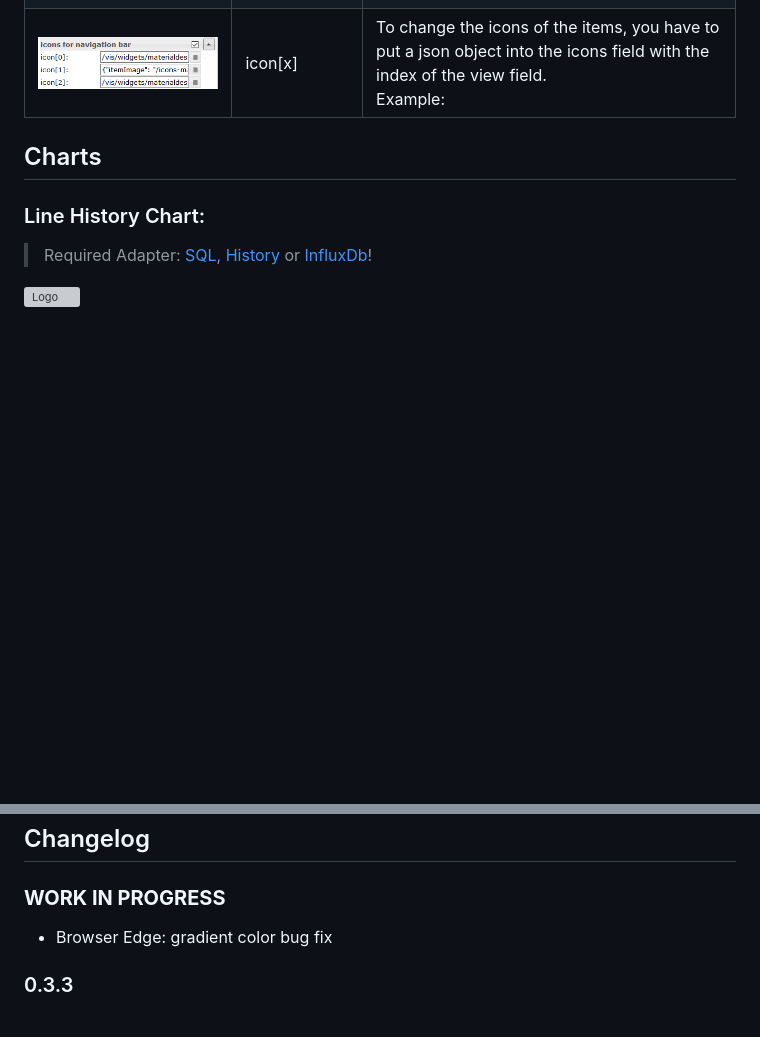
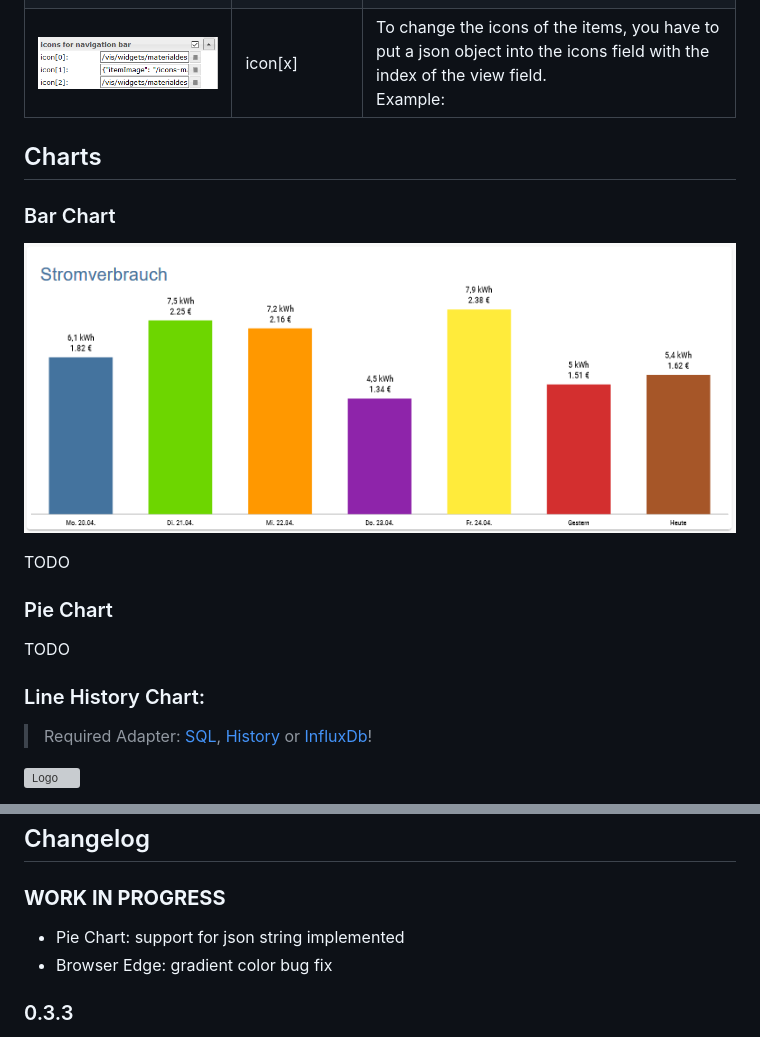
Before and after one commit to Scrounger/ioBroker.vis-materialdesign, a Markdown page: README.md, 2 parts joined by grey strips. Rendered like a GitHub page; pictures changed too: doc/en/media/barChart.png (added); blank space fills up the shorter version; grey boxes are pictures that could not be loaded.

```diff
--- a/README.md
+++ b/README.md
@@ -410,6 +410,16 @@ Result: see screenshot</td>
 
 ## Charts
 
+### Bar Chart
+
+![Logo](doc/en/media/barChart.png)
+
+TODO
+
+### Pie Chart
+
+TODO
+
 ### Line History Chart:
 
 > Required Adapter: [SQL](https://github.com/ioBroker/ioBroker.sql), [History](https://github.com/ioBroker/ioBroker.history) or [InfluxDb](https://github.com/ioBroker/ioBroker.influxdb)!
@@ -1510,6 +1520,7 @@ ical2CalendarWidget();
 ## Changelog
 
 ### __WORK IN PROGRESS__
+* Pie Chart: support for json string implemented
 * Browser Edge: gradient color bug fix
 
 ### 0.3.3
```
Also changed, not shown: 2 other files.
